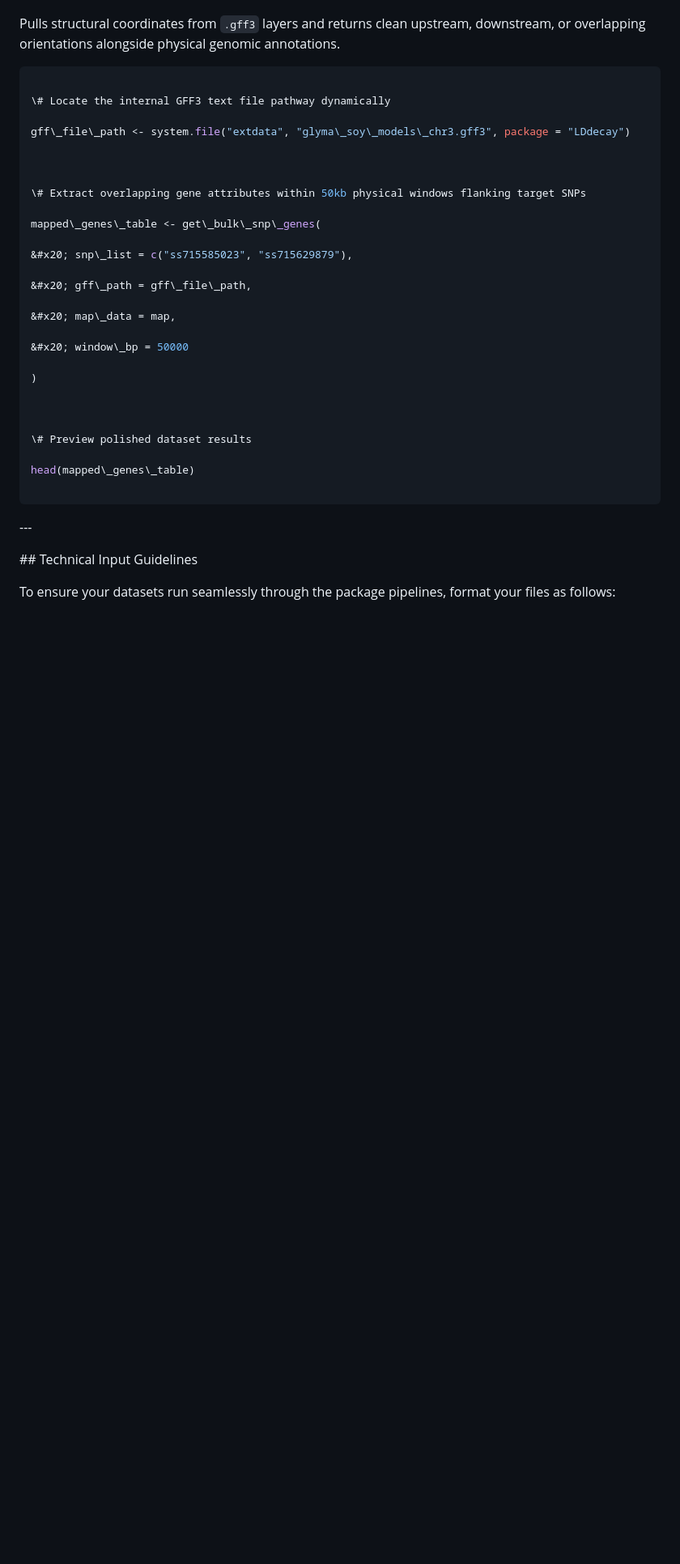
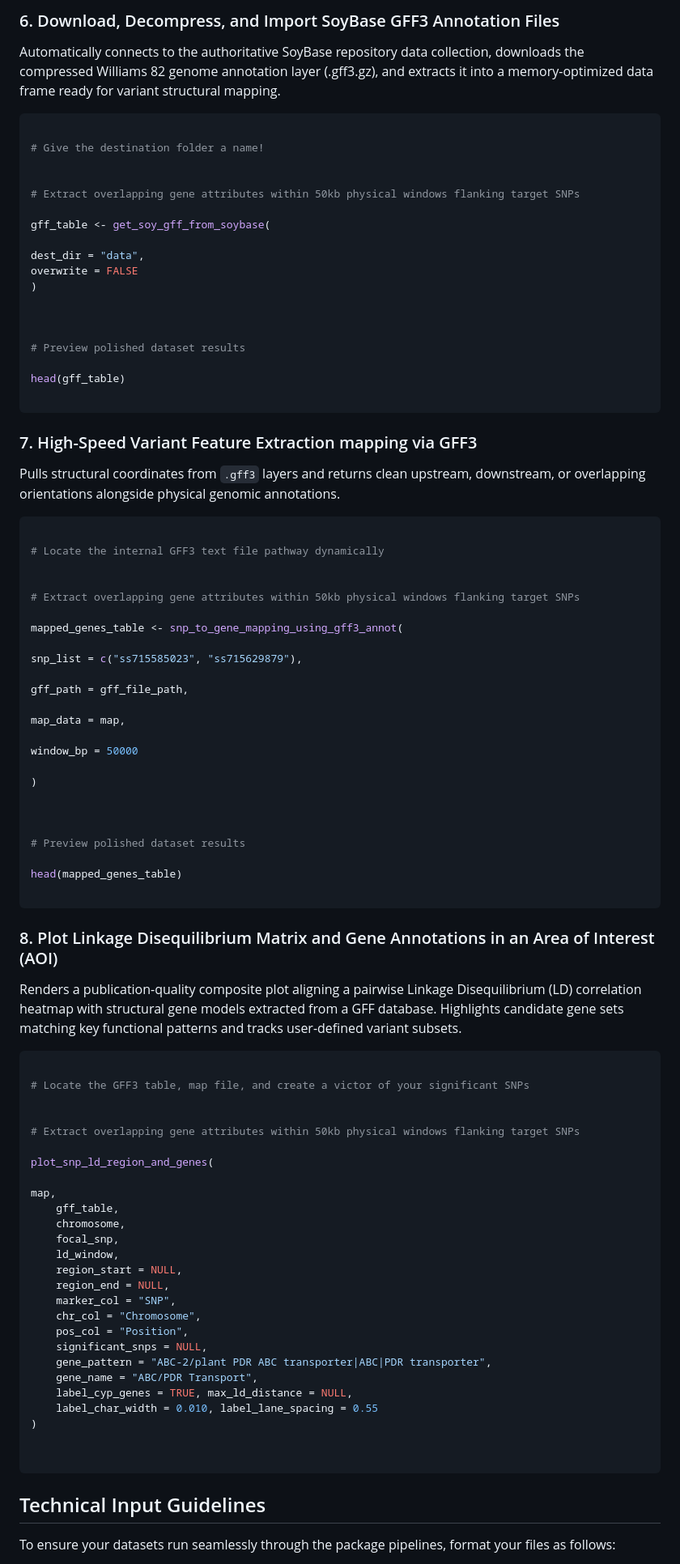
Before and after one commit to shamim-mj/LDdecay, a Markdown page: README.md, the part around one of its changes. Shown at 81% size. GitHub-like rendering; blank space fills up the shorter version.

Commit message:
Fix formatting and update installation instructions in README

````diff
--- a/README.md
+++ b/README.md
@@ -184,3 +207,36 @@ plot\_haploview\_ld(
+### 6. Download, Decompress, and Import SoyBase GFF3 Annotation Files
+
+Automatically connects to the authoritative SoyBase repository data collection, downloads the compressed Williams 82 genome annotation layer (.gff3.gz), and
+extracts it into a memory-optimized data frame ready for variant structural mapping.
+
+
+```R
+
+# Give the destination folder a name!
+
+
+# Extract overlapping gene attributes within 50kb physical windows flanking target SNPs
+
+gff_table <- get_soy_gff_from_soybase(
+
+dest_dir = "data",
+overwrite = FALSE
+)
+
+
+
+# Preview polished dataset results
+
+head(gff_table)
+
+```
+
+
+
+
+
+
+### 7. High-Speed Variant Feature Extraction mapping via GFF3
 
 Pulls structural coordinates from `.gff3` layers and returns clean upstream, downstream, or overlapping orientations alongside physical genomic annotations.
 
@@ -188,41 +244,76 @@ Pulls structural coordinates from `.gff3` layers and returns clean upstream, dow
 
 ```R
 
-\# Locate the internal GFF3 text file pathway dynamically
-
-gff\_file\_path <- system.file("extdata", "glyma\_soy\_models\_chr3.gff3", package = "LDdecay")
+# Locate the internal GFF3 text file pathway dynamically
 
 
+# Extract overlapping gene attributes within 50kb physical windows flanking target SNPs
 
-\# Extract overlapping gene attributes within 50kb physical windows flanking target SNPs
+mapped_genes_table <- snp_to_gene_mapping_using_gff3_annot(
 
-mapped\_genes\_table <- get\_bulk\_snp\_genes(
+snp_list = c("ss715585023", "ss715629879"),
 
-&#x20; snp\_list = c("ss715585023", "ss715629879"),
+gff_path = gff_file_path,
 
-&#x20; gff\_path = gff\_file\_path,
+map_data = map,
 
-&#x20; map\_data = map,
-
-&#x20; window\_bp = 50000
+window_bp = 50000
 
 )
 
 
 
-\# Preview polished dataset results
+# Preview polished dataset results
 
-head(mapped\_genes\_table)
+head(mapped_genes_table)
+
+```
+
+
+### 8. Plot Linkage Disequilibrium Matrix and Gene Annotations in an Area of Interest (AOI)
+
+Renders a publication-quality composite plot aligning a pairwise Linkage Disequilibrium (LD) correlation heatmap with structural gene models extracted from a GFF database.
+Highlights candidate gene sets matching key functional patterns and tracks user-defined variant subsets.
+
+
+
+```R
+
+# Locate the GFF3 table, map file, and create a victor of your significant SNPs
+
+
+# Extract overlapping gene attributes within 50kb physical windows flanking target SNPs
+
+plot_snp_ld_region_and_genes(
+
+map,
+    gff_table,
+    chromosome,
+    focal_snp,
+    ld_window,
+    region_start = NULL,
+    region_end = NULL,
+    marker_col = "SNP",
+    chr_col = "Chromosome",
+    pos_col = "Position",
+    significant_snps = NULL,
+    gene_pattern = "ABC-2/plant PDR ABC transporter|ABC|PDR transporter",
+    gene_name = "ABC/PDR Transport",
+    label_cyp_genes = TRUE, max_ld_distance = NULL,
+    label_char_width = 0.010, label_lane_spacing = 0.55
+)
+
 
 ```
 
 
 
-\---
 
 
 
-\## Technical Input Guidelines
+
+
+## Technical Input Guidelines
 
 
 
````
Also changed, not shown: other parts of README.md (+72 -49 lines).
